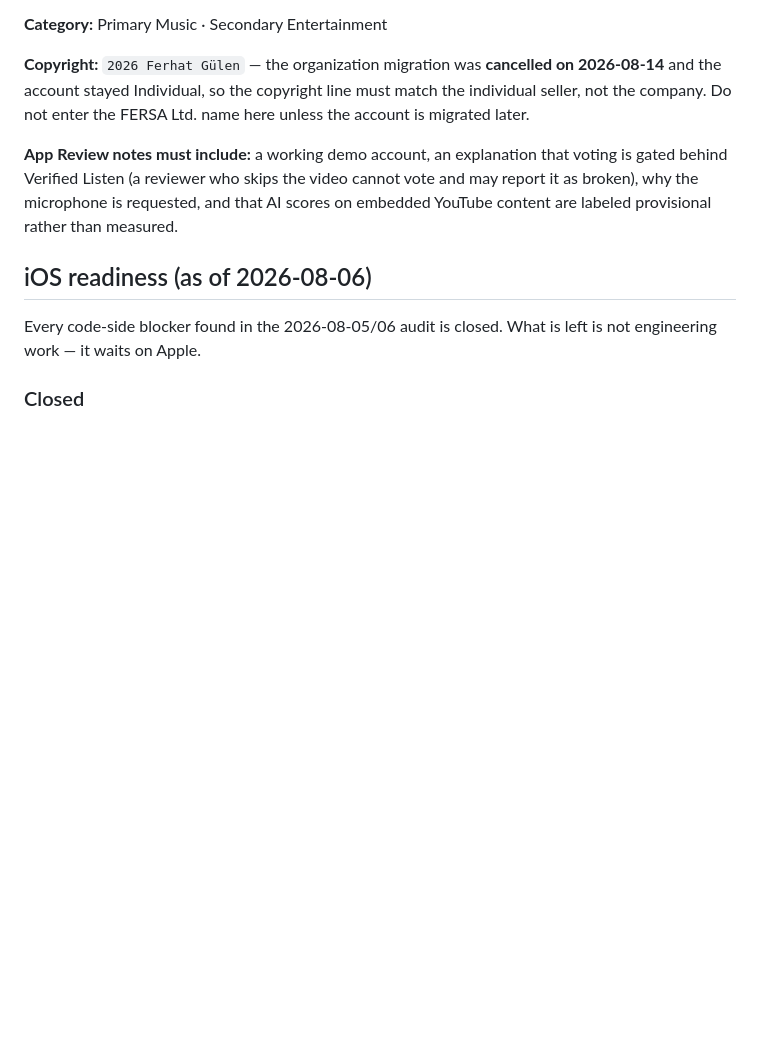
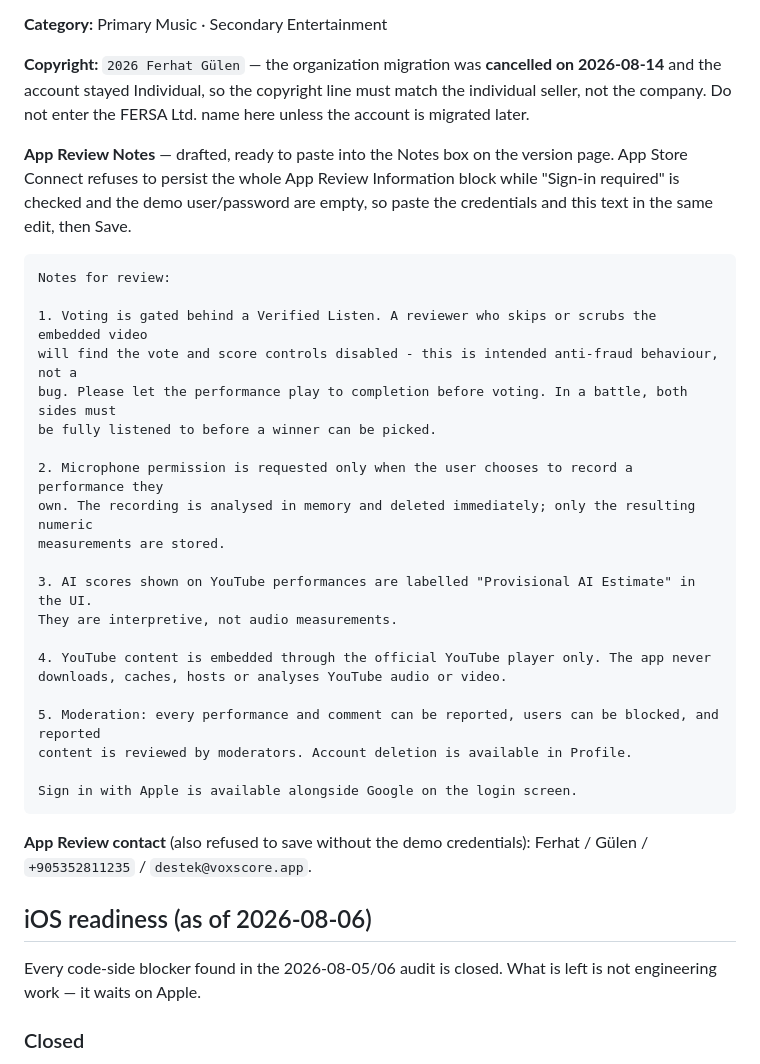
Before and after one commit to mervegulen0909-code/ses-n-duyur-, a Markdown page: docs/store-listing.md, the part around the change. Drawn GitHub-style; blank space fills up the shorter version.

Commit message:
docs(store): add ready-to-paste App Review notes and contact
App Store Connect silently drops the whole App Review Information block
while "Sign-in required" is checked and the demo credentials are empty,
so the notes and contact details cannot be saved ahead of time. Keep the
drafted text here so it can go in with the credentials in one edit.

Co-Authored-By: Claude Opus 5 <noreply@anthropic.com>

````diff
--- a/docs/store-listing.md
+++ b/docs/store-listing.md
@@ -126,10 +126,37 @@ and is live. The earlier note in this file claiming it was missing was stale.
 and the account stayed Individual, so the copyright line must match the individual seller, not
 the company. Do not enter the FERSA Ltd. name here unless the account is migrated later.
 
-**App Review notes must include:** a working demo account, an explanation that voting is gated
-behind Verified Listen (a reviewer who skips the video cannot vote and may report it as broken),
-why the microphone is requested, and that AI scores on embedded YouTube content are labeled
-provisional rather than measured.
+**App Review Notes** — drafted, ready to paste into the Notes box on the version page. App Store
+Connect refuses to persist the whole App Review Information block while "Sign-in required" is
+checked and the demo user/password are empty, so paste the credentials and this text in the same
+edit, then Save.
+
+```
+Notes for review:
+
+1. Voting is gated behind a Verified Listen. A reviewer who skips or scrubs the embedded video
+will find the vote and score controls disabled - this is intended anti-fraud behaviour, not a
+bug. Please let the performance play to completion before voting. In a battle, both sides must
+be fully listened to before a winner can be picked.
+
+2. Microphone permission is requested only when the user chooses to record a performance they
+own. The recording is analysed in memory and deleted immediately; only the resulting numeric
+measurements are stored.
+
+3. AI scores shown on YouTube performances are labelled "Provisional AI Estimate" in the UI.
+They are interpretive, not audio measurements.
+
+4. YouTube content is embedded through the official YouTube player only. The app never
+downloads, caches, hosts or analyses YouTube audio or video.
+
+5. Moderation: every performance and comment can be reported, users can be blocked, and reported
+content is reviewed by moderators. Account deletion is available in Profile.
+
+Sign in with Apple is available alongside Google on the login screen.
+```
+
+**App Review contact** (also refused to save without the demo credentials): Ferhat / Gülen /
+`+905352811235` / `destek@voxscore.app`.
 
 ## iOS readiness (as of 2026-08-06)
 
````
